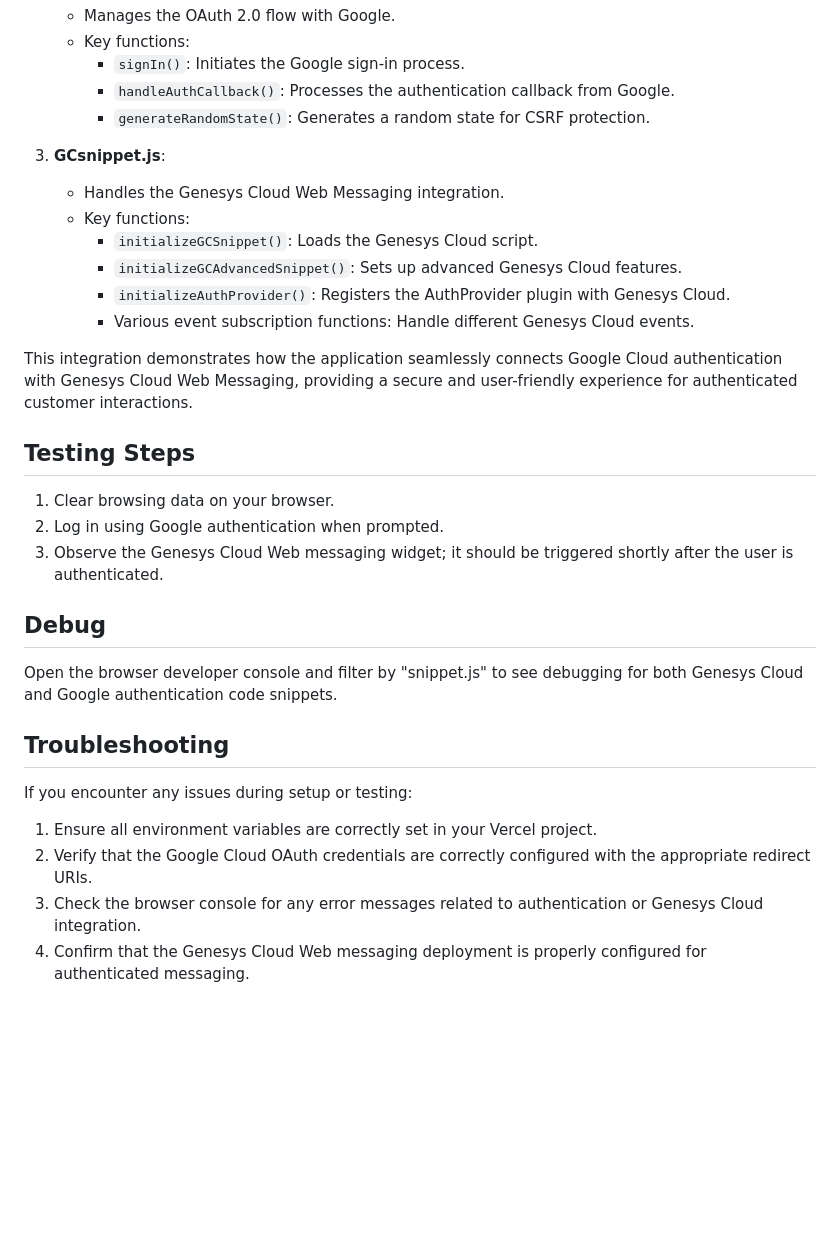
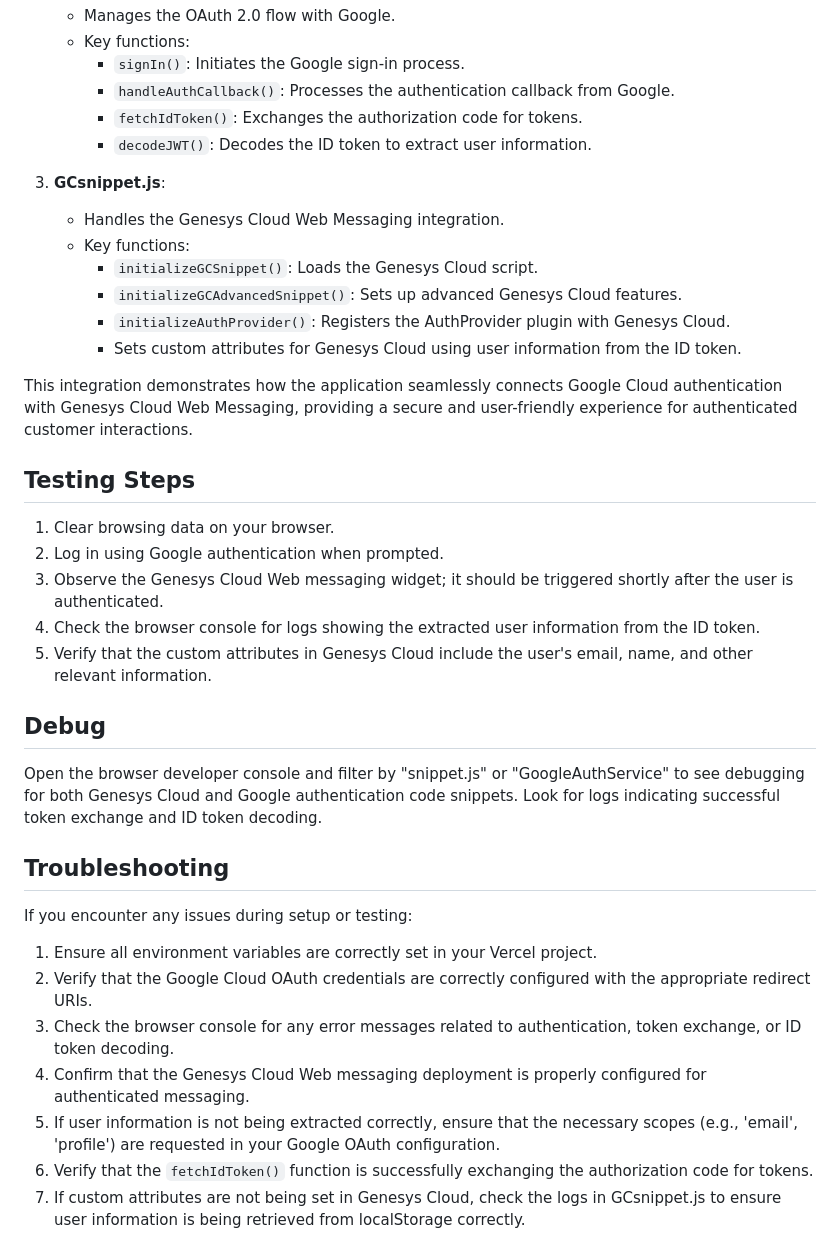
Before and after one commit to DOAGenesys/AuthenticatedWM-GInsurance-GPE, a Markdown page: README.md, the part around one of its changes. Rendered like a GitHub page; blank space fills up the shorter version.

```diff
--- a/README.md
+++ b/README.md
@@ -97,7 +104,8 @@ This section provides a detailed explanation of how Genesys Cloud authenticated
    - Key functions:
      - `signIn()`: Initiates the Google sign-in process.
      - `handleAuthCallback()`: Processes the authentication callback from Google.
-     - `generateRandomState()`: Generates a random state for CSRF protection.
+     - `fetchIdToken()`: Exchanges the authorization code for tokens.
+     - `decodeJWT()`: Decodes the ID token to extract user information.
 
 3. **GCsnippet.js**:
    - Handles the Genesys Cloud Web Messaging integration.
@@ -105,7 +113,7 @@ This section provides a detailed explanation of how Genesys Cloud authenticated
      - `initializeGCSnippet()`: Loads the Genesys Cloud script.
      - `initializeGCAdvancedSnippet()`: Sets up advanced Genesys Cloud features.
      - `initializeAuthProvider()`: Registers the AuthProvider plugin with Genesys Cloud.
-     - Various event subscription functions: Handle different Genesys Cloud events.
+     - Sets custom attributes for Genesys Cloud using user information from the ID token.
 
 This integration demonstrates how the application seamlessly connects Google Cloud authentication with Genesys Cloud Web Messaging, providing a secure and user-friendly experience for authenticated customer interactions.
 
@@ -114,10 +122,12 @@ This integration demonstrates how the application seamlessly connects Google Clo
 1. Clear browsing data on your browser.
 2. Log in using Google authentication when prompted.
 3. Observe the Genesys Cloud Web messaging widget; it should be triggered shortly after the user is authenticated.
+4. Check the browser console for logs showing the extracted user information from the ID token.
+5. Verify that the custom attributes in Genesys Cloud include the user's email, name, and other relevant information.
 
 ## Debug
 
-Open the browser developer console and filter by "snippet.js" to see debugging for both Genesys Cloud and Google authentication code snippets.
+Open the browser developer console and filter by "snippet.js" or "GoogleAuthService" to see debugging for both Genesys Cloud and Google authentication code snippets. Look for logs indicating successful token exchange and ID token decoding.
 
 ## Troubleshooting
 
@@ -125,5 +135,8 @@ If you encounter any issues during setup or testing:
 
 1. Ensure all environment variables are correctly set in your Vercel project.
 2. Verify that the Google Cloud OAuth credentials are correctly configured with the appropriate redirect URIs.
-3. Check the browser console for any error messages related to authentication or Genesys Cloud integration.
+3. Check the browser console for any error messages related to authentication, token exchange, or ID token decoding.
 4. Confirm that the Genesys Cloud Web messaging deployment is properly configured for authenticated messaging.
+5. If user information is not being extracted correctly, ensure that the necessary scopes (e.g., 'email', 'profile') are requested in your Google OAuth configuration.
+6. Verify that the `fetchIdToken()` function is successfully exchanging the authorization code for tokens.
+7. If custom attributes are not being set in Genesys Cloud, check the logs in GCsnippet.js to ensure user information is being retrieved from localStorage correctly.
```
Also changed, not shown: other parts of README.md (+17 -10 lines).
